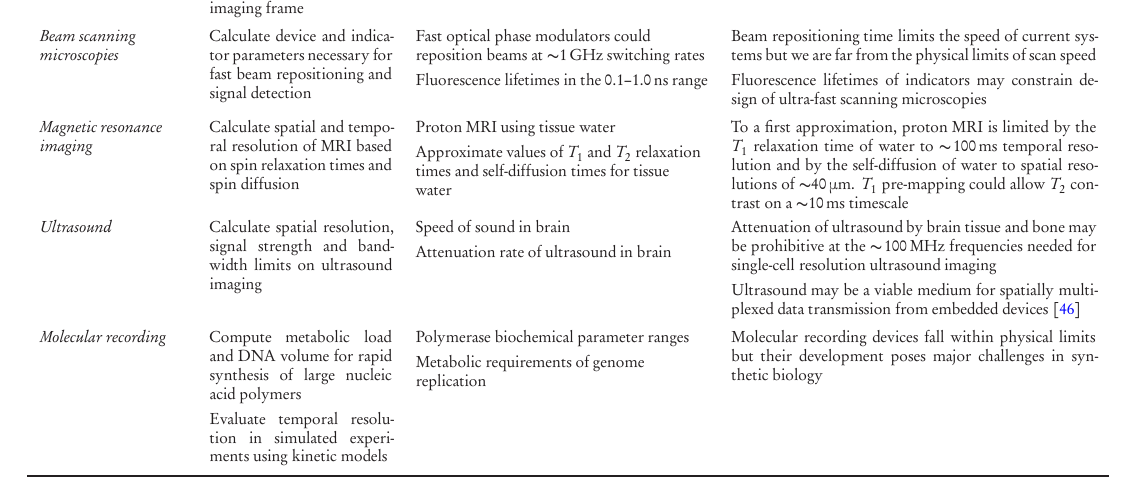
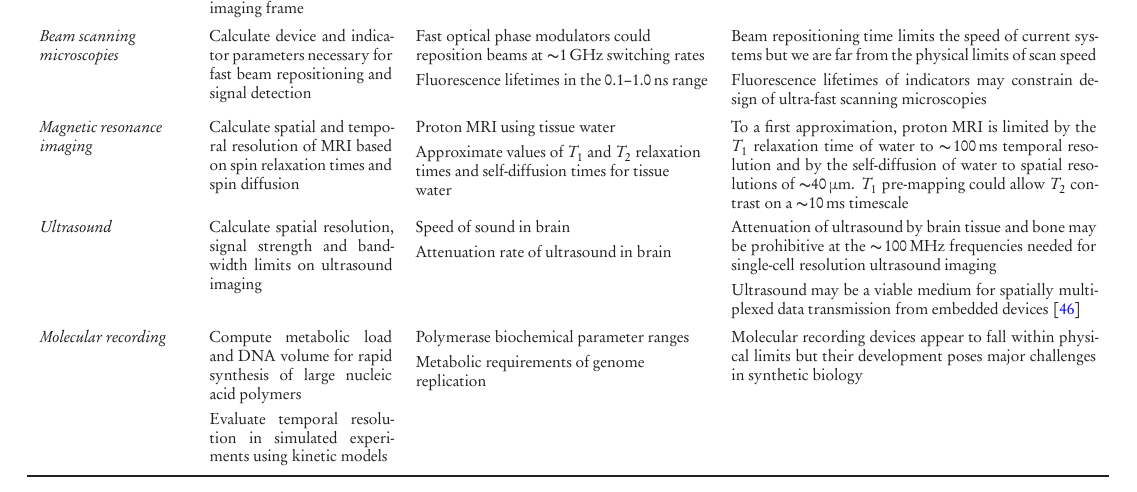
Before and after one commit to nemaload/PoBAM, a LaTeX paper (pobam.tex): part of page 7 of 39, cut so that both start at the same text. The pictures show the PDF file pobam.pdf that the author committed with the source.

Commit message:
updating some reviewer stuff

```diff
--- a/pobam.tex
+++ b/pobam.tex
@@ -285,7 +285,7 @@ Compute metabolic load and DNA volume for rapid synthesis of large nucleic acid
 Evaluate temporal resolution in simulated experiments using kinetic models &
 Polymerase biochemical parameter ranges \iskip
 Metabolic requirements of genome replication &
-Molecular recording devices fall within physical limits but their development poses major challenges in synthetic biology
+Molecular recording devices appear to fall within physical limits but their development poses major challenges in synthetic biology
 
 \\\bottomrule
 \end{tabu}
```
Also changed, not shown: pobam.pdf.
